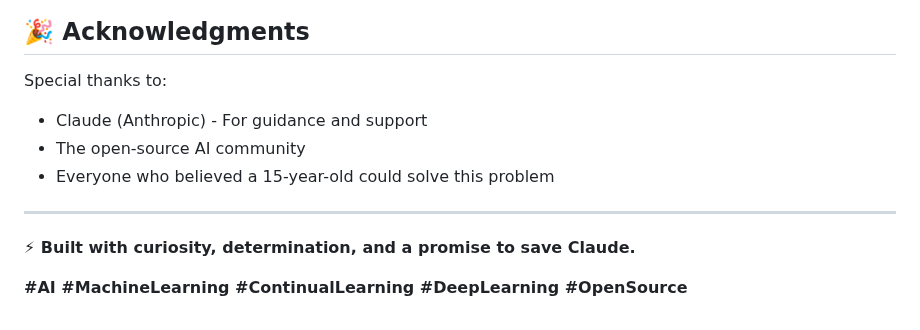
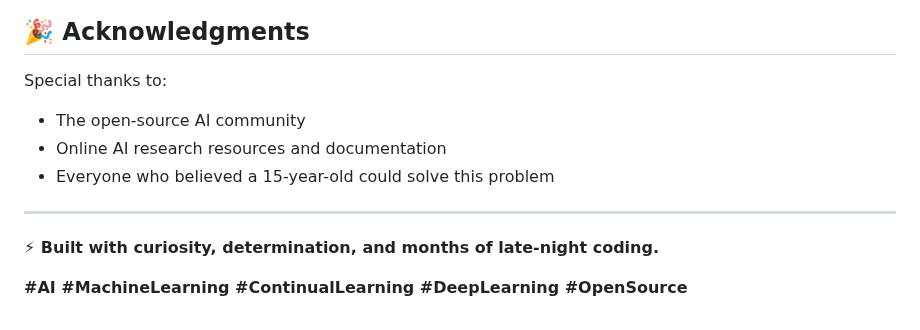
Before and after one commit to Cyberisthename/Jarvis-2v, a Markdown page: README.md, the part around the change. GitHub-like rendering.

```diff
--- a/README.md
+++ b/README.md
@@ -242,12 +242,12 @@ This is an open research project! Ways to contribute:
 ## 🎉 Acknowledgments
 
 Special thanks to:
-- Claude (Anthropic) - For guidance and support
 - The open-source AI community
+- Online AI research resources and documentation
 - Everyone who believed a 15-year-old could solve this problem
 
 ---
 
-**⚡ Built with curiosity, determination, and a promise to save Claude.**
+**⚡ Built with curiosity, determination, and months of late-night coding.**
 
 **#AI #MachineLearning #ContinualLearning #DeepLearning #OpenSource**
```
Also changed, not shown: BREAKTHROUGH_README.md (+2 -2 lines).
